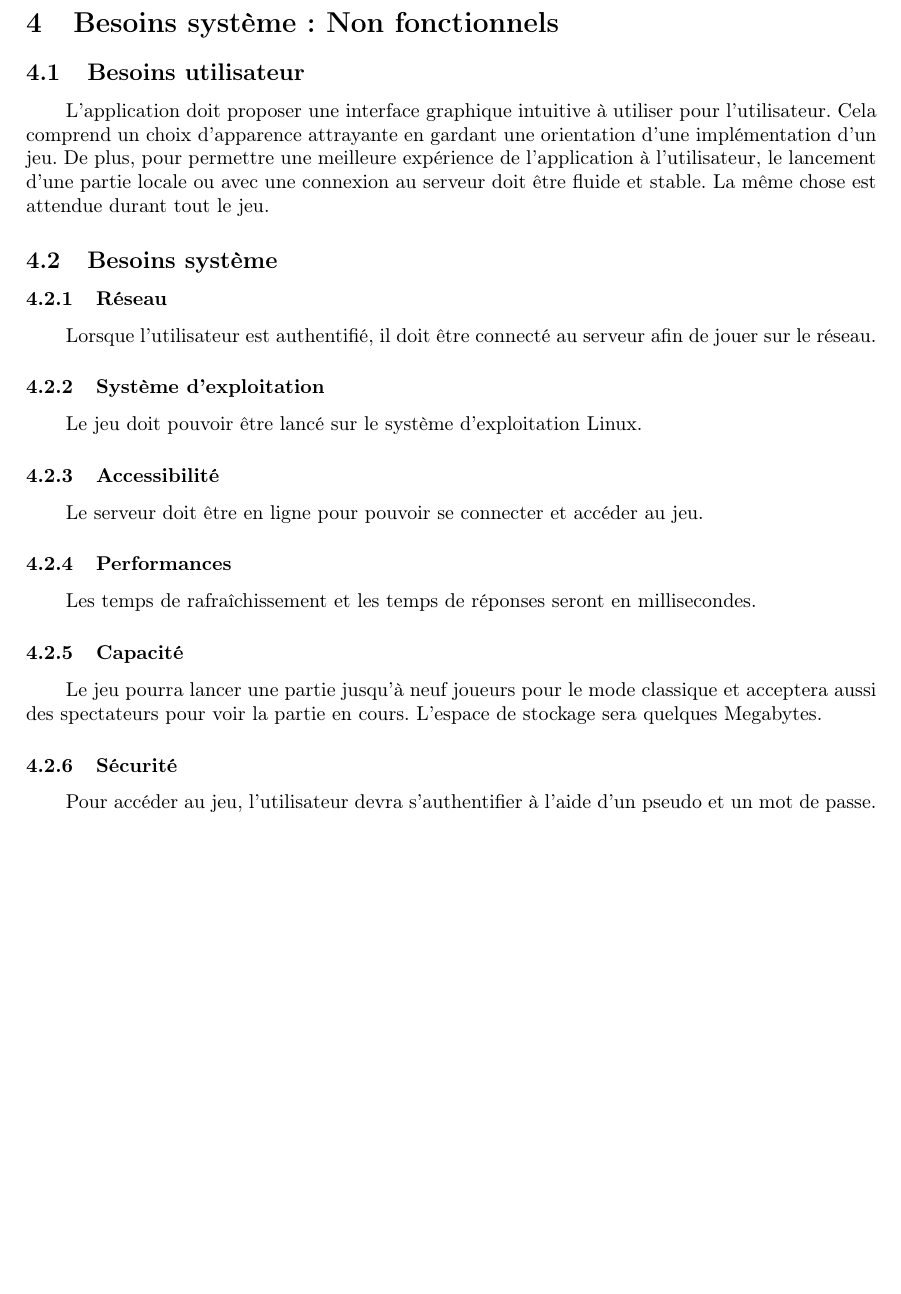
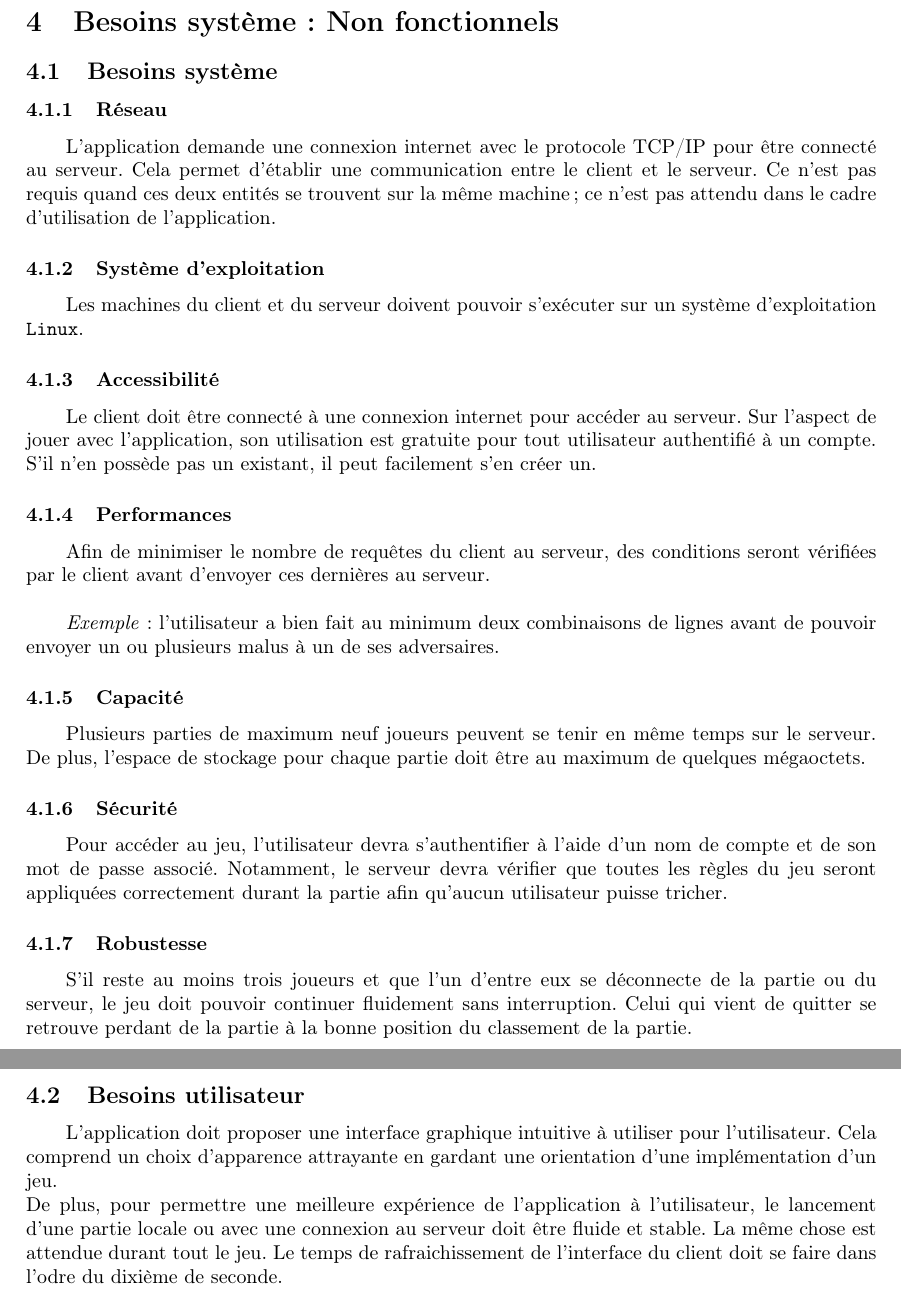
Before and after one commit to ulb-info2-group5/Royal-Blocks, a LaTeX document (SRD-DOC/SRD-trial-omelette.tex): part of page 15 of 16 before the commit and two parts of pages 15 and 16 of 17 after it, the two joined at a grey line, cut so that both start at the same text, the shorter picture padded with empty space. Compiled offline with pdfLaTeX.

Commit message:
finished the section 'besoins non fonctionnels' ; i think i did a mistake at some point for the winning case, but i cannot find anymore - i let you read folks ;)

```diff
--- a/SRD-DOC/SRD-trial-omelette.tex
+++ b/SRD-DOC/SRD-trial-omelette.tex
@@ -491,33 +491,50 @@ Dans une partie de \textit{Tetris} à plusieurs joueurs, le gagnant est celui qu
 
 \section{Besoins système : Non fonctionnels}
-
-\subsection{Besoins utilisateur}
-
-L'application doit proposer une interface graphique intuitive à utiliser pour l'utilisateur. Cela comprend un choix d'apparence attrayante en gardant une orientation d'une implémentation d'un jeu. De plus, pour permettre une meilleure expérience de l'application à l'utilisateur, le lancement d'une partie locale ou avec une connexion au serveur doit être fluide et stable. La même chose est attendue durant tout le jeu.
 
 \subsection{Besoins système}
 
 \subsubsection{Réseau}
 
 %Le jeu doit se jouer en réseau car il a besoin de se connecter au serveur.
-Lorsque l'utilisateur est authentifié, il doit être connecté au serveur afin de jouer sur le réseau.
+
+L'application demande une connexion internet avec le protocole TCP/IP pour être connecté au serveur. Cela permet d'établir une communication entre le client et le serveur. Ce n'est pas requis quand ces deux entités se trouvent sur la même machine; ce n'est pas attendu dans le cadre d'utilisation de l'application.
 
 \subsubsection{Système d'exploitation}
-Le jeu doit pouvoir être lancé sur le système d'exploitation Linux.
+
+Les machines du client et du serveur doivent pouvoir s'exécuter sur un système d'exploitation \texttt{Linux}.
 
 \subsubsection{Accessibilité}
-Le serveur doit être en ligne pour pouvoir se connecter et accéder au jeu.
+
+Le client doit être connecté à une connexion internet pour accéder au serveur. Sur l'aspect de jouer avec l'application, son utilisation est gratuite pour tout utilisateur authentifié à un compte. S'il n'en possède pas un existant, il peut facilement s'en créer un.
 
 \subsubsection{Performances}
-Les temps de rafraîchissement et les temps de réponses seront en millisecondes.
+
+%Les temps de rafraîchissement et les temps de réponses seront en millisecondes.
+
+Afin de minimiser le nombre de requêtes du client au serveur, des conditions seront vérifiées par le client avant d'envoyer ces dernières au serveur. \\
+
+\textit{Exemple} : l'utilisateur a bien fait au minimum deux combinaisons de lignes avant de pouvoir envoyer un ou plusieurs malus à un de ses adversaires.
 
 \subsubsection{Capacité}
-Le jeu pourra lancer une partie jusqu'à neuf joueurs pour le mode classique et acceptera aussi des spectateurs pour voir la partie en cours. L'espace de stockage sera quelques Megabytes.
+
+%Le jeu pourra lancer une partie jusqu'à neuf joueurs pour le mode classique et acceptera aussi des spectateurs pour voir la partie en cours. L'espace de stockage sera quelques Megabytes.
+
+Plusieurs parties de maximum neuf joueurs peuvent se tenir en même temps sur le serveur. De plus, l'espace de stockage pour chaque partie doit être au maximum de quelques mégaoctets.
 
 \subsubsection{Sécurité}
-Pour accéder au jeu, l'utilisateur devra s'authentifier à l'aide d'un pseudo et un mot de passe.
+
+%Pour accéder au jeu, l'utilisateur devra s'authentifier à l'aide d'un pseudo et un mot de passe.
+
+Pour accéder au jeu, l'utilisateur devra s'authentifier à l'aide d'un nom de compte et de son mot de passe associé. Notamment, le serveur devra vérifier que toutes les règles du jeu seront appliquées correctement durant la partie afin qu'aucun utilisateur puisse tricher.
 
 \subsubsection{Robustesse}
+
+S'il reste au moins trois joueurs et que l'un d'entre eux se déconnecte de la partie ou du serveur, le jeu doit pouvoir continuer fluidement sans interruption. Celui qui vient de quitter se retrouve perdant de la partie à la bonne position du classement de la partie.
+
+\subsection{Besoins utilisateur}
+
+L'application doit proposer une interface graphique intuitive à utiliser pour l'utilisateur. Cela comprend un choix d'apparence attrayante en gardant une orientation d'une implémentation d'un jeu.\\
+ De plus, pour permettre une meilleure expérience de l'application à l'utilisateur, le lancement d'une partie locale ou avec une connexion au serveur doit être fluide et stable. La même chose est attendue durant tout le jeu. Le temps de rafraichissement de l'interface du client doit se faire dans l'odre du dixième de seconde.
 
 \newpage
 
```
Also changed, not shown: SRD-DOC/SRD-trial-omelette.tex (4 more changed lines).
